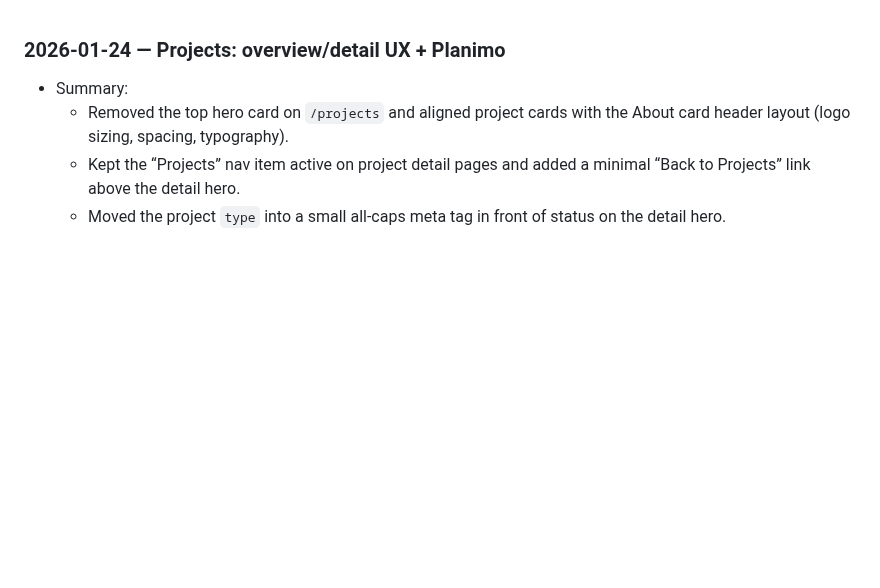
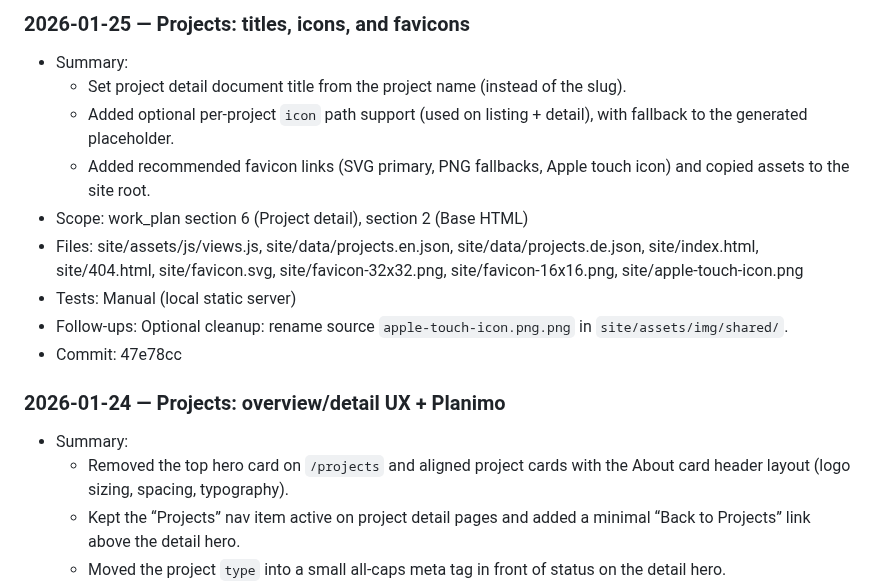
Before and after one commit to moritzkobler/moritz-kobler-website, a Markdown page: docs/work_log.md, the part around the change. Drawn GitHub-style; blank space fills up the shorter version.

Commit message:
docs: log project titles and favicons

```diff
--- a/docs/work_log.md
+++ b/docs/work_log.md
@@ -1,3 +1,14 @@
+### 2026-01-25 — Projects: titles, icons, and favicons
+- Summary:
+  - Set project detail document title from the project name (instead of the slug).
+  - Added optional per-project `icon` path support (used on listing + detail), with fallback to the generated placeholder.
+  - Added recommended favicon links (SVG primary, PNG fallbacks, Apple touch icon) and copied assets to the site root.
+- Scope: work_plan section 6 (Project detail), section 2 (Base HTML)
+- Files: site/assets/js/views.js, site/data/projects.en.json, site/data/projects.de.json, site/index.html, site/404.html, site/favicon.svg, site/favicon-32x32.png, site/favicon-16x16.png, site/apple-touch-icon.png
+- Tests: Manual (local static server)
+- Follow-ups: Optional cleanup: rename source `apple-touch-icon.png.png` in `site/assets/img/shared/`.
+- Commit: 47e78cc
+
 ### 2026-01-24 — Projects: overview/detail UX + Planimo
 - Summary:
   - Removed the top hero card on `/projects` and aligned project cards with the About card header layout (logo sizing, spacing, typography).
```
Also changed, not shown: docs/work_plan.md (+2 -0 lines).
